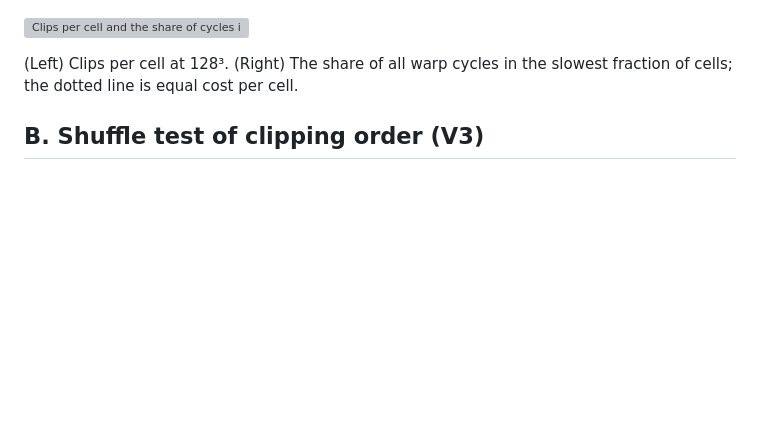
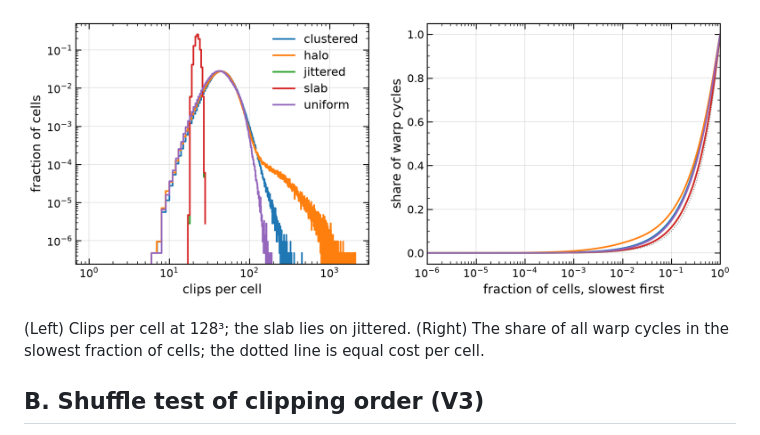
Before and after one commit to Ulli1991/voronoi-cpp, a Markdown page: docs/measure_2026-11-10.md, the part around the change. Rendered like a GitHub page; pictures changed too: docs/figures/measure_clip_tails.png (added); blank space fills up the shorter version; grey boxes are pictures that could not be loaded.

Commit message:
Measure first: clip-tail figure (LUNA figstyle)

```diff
--- a/docs/measure_2026-11-10.md
+++ b/docs/measure_2026-11-10.md
@@ -78,7 +78,7 @@ Shares are of the warp stall samples (memory wait = long scoreboard + load throt
 
 ![Clips per cell and the share of cycles in the slowest cells](figures/measure_clip_tails.png)
 
-(Left) Clips per cell at 128³. (Right) The share of all warp cycles in the slowest fraction of cells; the dotted line is equal cost per cell.
+(Left) Clips per cell at 128³; the slab lies on jittered. (Right) The share of all warp cycles in the slowest fraction of cells; the dotted line is equal cost per cell.
 
 ## B. Shuffle test of clipping order (V3)
 
```
Also changed, not shown: 1 other file.
